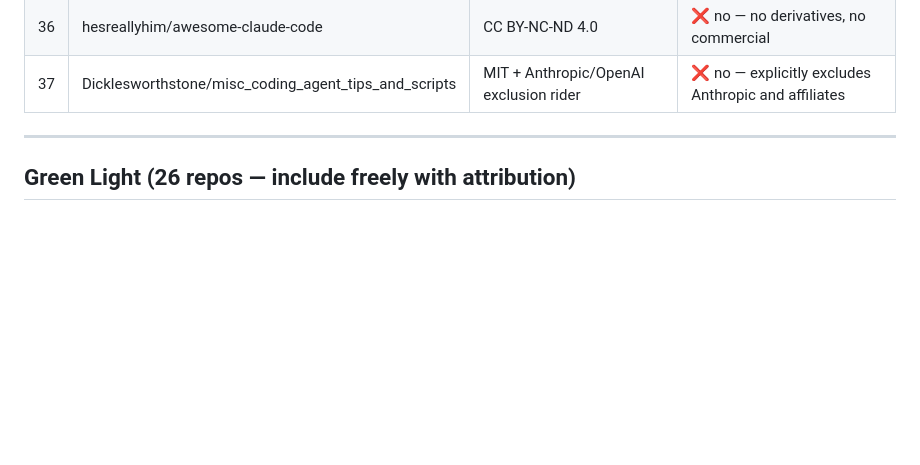
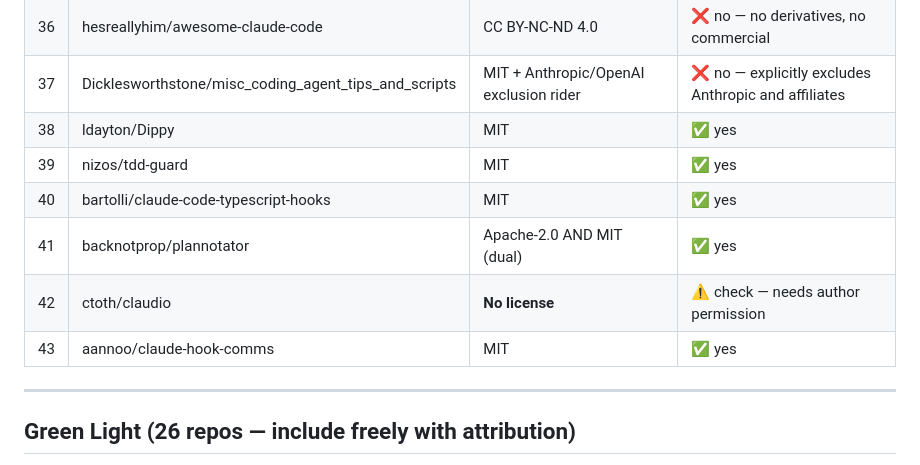
Before and after one commit to nafistiham/hook-marketplace, a Markdown page: docs/research/2026-03-12-hook-repo-licenses.md, the part around the change. Rendered like a GitHub page; blank space fills up the shorter version.

Commit message:
docs(research): add license check for 6 new hooks from awesome-claude-code

```diff
--- a/docs/research/2026-03-12-hook-repo-licenses.md
+++ b/docs/research/2026-03-12-hook-repo-licenses.md
@@ -46,6 +46,12 @@
 | 35 | anthropics/claude-code (examples) | Proprietary (Commercial ToS) | ❌ no |
 | 36 | hesreallyhim/awesome-claude-code | CC BY-NC-ND 4.0 | ❌ no — no derivatives, no commercial |
 | 37 | Dicklesworthstone/misc_coding_agent_tips_and_scripts | MIT + Anthropic/OpenAI exclusion rider | ❌ no — explicitly excludes Anthropic and affiliates |
+| 38 | ldayton/Dippy | MIT | ✅ yes |
+| 39 | nizos/tdd-guard | MIT | ✅ yes |
+| 40 | bartolli/claude-code-typescript-hooks | MIT | ✅ yes |
+| 41 | backnotprop/plannotator | Apache-2.0 AND MIT (dual) | ✅ yes |
+| 42 | ctoth/claudio | **No license** | ⚠️ check — needs author permission |
+| 43 | aannoo/claude-hook-comms | MIT | ✅ yes |
 
 ---
 
```
